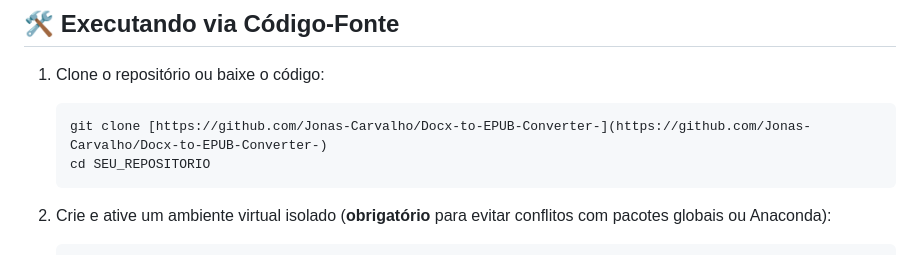
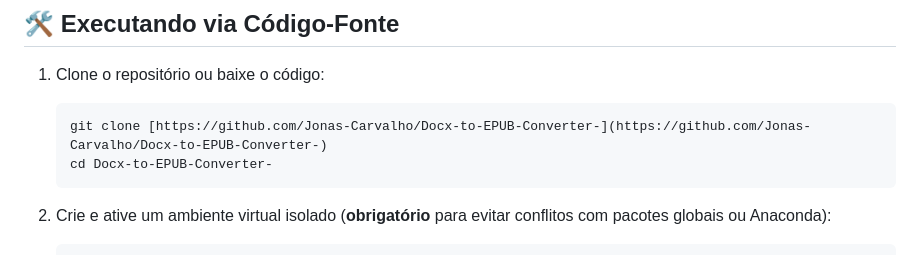
Before and after one commit to Jonas-Carvalho/Docx-to-EPUB-Converter-, a Markdown page: README.md, the part around the change. Rendered like a GitHub page.

````diff
--- a/README.md
+++ b/README.md
@@ -49,7 +49,7 @@ Não é necessário instalar Python, configurar dependências ou clonar o projet
 1. Clone o repositório ou baixe o código:
    ```bash
    git clone [https://github.com/Jonas-Carvalho/Docx-to-EPUB-Converter-](https://github.com/Jonas-Carvalho/Docx-to-EPUB-Converter-)
-   cd SEU_REPOSITORIO
+   cd Docx-to-EPUB-Converter-
    ```
 
 2. Crie e ative um ambiente virtual isolado (**obrigatório** para evitar conflitos com pacotes globais ou Anaconda):
````
